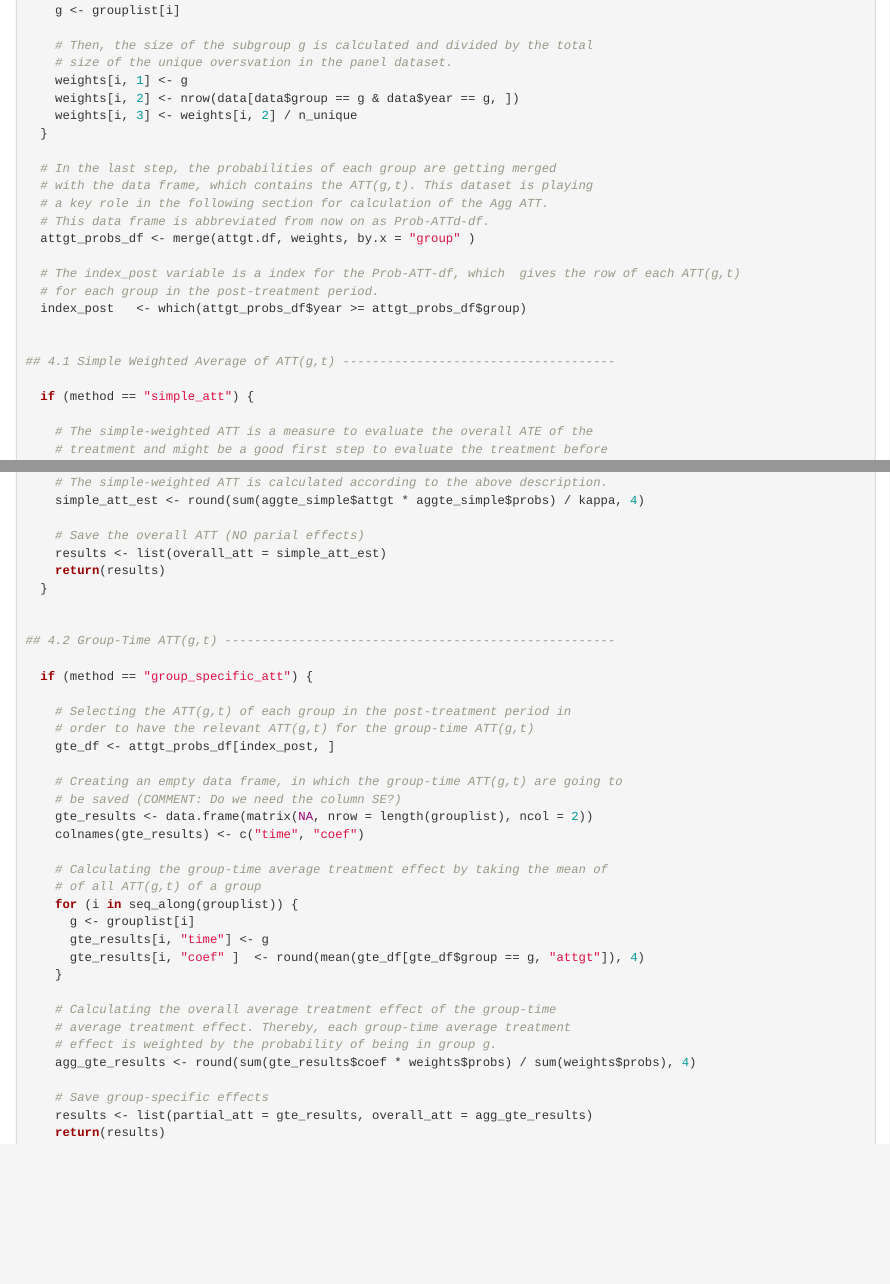
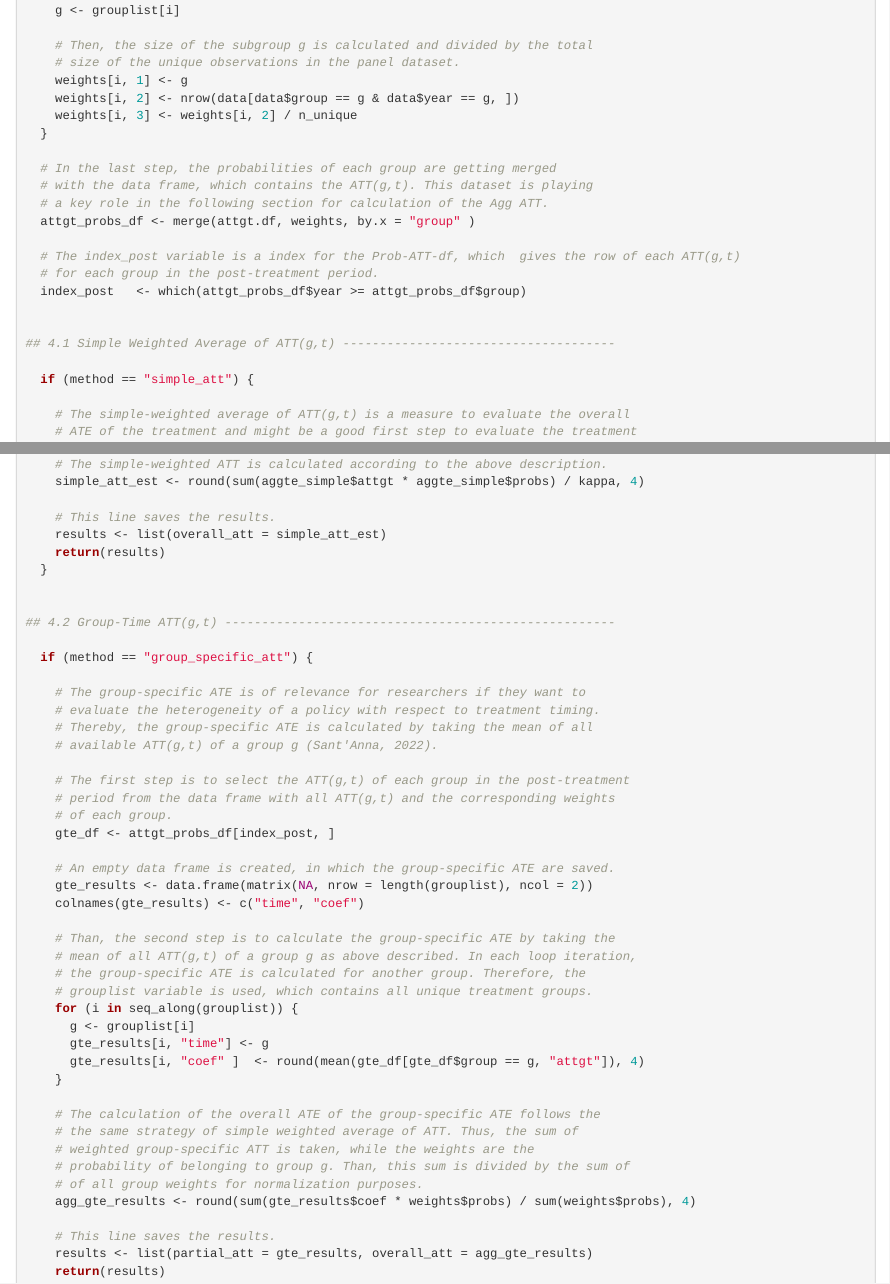
Before and after one commit to Alexander-J-Vogt/Reprod_Callaway_SantAnna_2021, an R Markdown document (document.Rmd): the page in a window 1100 px wide, from 6080 px down, and a second part further down, joined at a grey line. Rendered offline with R 4.5, knitr and Pandoc, with nearby package versions; some code elsewhere in the file could not run offline.

Commit message:
Commented the Group-specific-ATT

```diff
--- a/document.Rmd
+++ b/document.Rmd
@@ -263,7 +263,7 @@ calculating_agg_att <- function(data,
     g <- grouplist[i]
 
     # Then, the size of the subgroup g is calculated and divided by the total
-    # size of the unique oversvation in the panel dataset.
+    # size of the unique observations in the panel dataset.
     weights[i, 1] <- g
     weights[i, 2] <- nrow(data[data$group == g & data$year == g, ])
     weights[i, 3] <- weights[i, 2] / n_unique
@@ -272,7 +272,6 @@ calculating_agg_att <- function(data,
   # In the last step, the probabilities of each group are getting merged
   # with the data frame, which contains the ATT(g,t). This dataset is playing
   # a key role in the following section for calculation of the Agg ATT.
-  # This data frame is abbreviated from now on as Prob-ATTd-df.
   attgt_probs_df <- merge(attgt.df, weights, by.x = "group" )
 
   # The index_post variable is a index for the Prob-ATT-df, which  gives the row of each ATT(g,t)
@@ -284,5 +283,5 @@ calculating_agg_att <- function(data,
 
   if (method == "simple_att") {
 
-    # The simple-weighted ATT is a measure to evaluate the overall ATE of the
-    # treatment and might be a good first step to evaluate the treatment before
+    # The simple-weighted average of ATT(g,t) is a measure to evaluate the overall
+    # ATE of the treatment and might be a good first step to evaluate the treatment
@@ -305,7 +304,7 @@ calculating_agg_att <- function(data,
     # The simple-weighted ATT is calculated according to the above description.
     simple_att_est <- round(sum(aggte_simple$attgt * aggte_simple$probs) / kappa, 4)
 
-    # Save the overall ATT (NO parial effects)
+    # This line saves the results.
     results <- list(overall_att = simple_att_est)
     return(results)
   }
@@ -315,29 +314,38 @@ calculating_agg_att <- function(data,
 
   if (method == "group_specific_att") {
 
-    # Selecting the ATT(g,t) of each group in the post-treatment period in
-    # order to have the relevant ATT(g,t) for the group-time ATT(g,t)
+    # The group-specific ATE is of relevance for researchers if they want to
+    # evaluate the heterogeneity of a policy with respect to treatment timing.
+    # Thereby, the group-specific ATE is calculated by taking the mean of all
+    # available ATT(g,t) of a group g (Sant'Anna, 2022).
+
+    # The first step is to select the ATT(g,t) of each group in the post-treatment
+    # period from the data frame with all ATT(g,t) and the corresponding weights
+    # of each group.
     gte_df <- attgt_probs_df[index_post, ]
 
-    # Creating an empty data frame, in which the group-time ATT(g,t) are going to
-    # be saved (COMMENT: Do we need the column SE?)
+    # An empty data frame is created, in which the group-specific ATE are saved.
     gte_results <- data.frame(matrix(NA, nrow = length(grouplist), ncol = 2))
     colnames(gte_results) <- c("time", "coef")
 
-    # Calculating the group-time average treatment effect by taking the mean of
-    # of all ATT(g,t) of a group
+    # Than, the second step is to calculate the group-specific ATE by taking the
+    # mean of all ATT(g,t) of a group g as above described. In each loop iteration,
+    # the group-specific ATE is calculated for another group. Therefore, the
+    # grouplist variable is used, which contains all unique treatment groups.
     for (i in seq_along(grouplist)) {
       g <- grouplist[i]
       gte_results[i, "time"] <- g
       gte_results[i, "coef" ]  <- round(mean(gte_df[gte_df$group == g, "attgt"]), 4)
     }
 
-    # Calculating the overall average treatment effect of the group-time
-    # average treatment effect. Thereby, each group-time average treatment
-    # effect is weighted by the probability of being in group g.
+    # The calculation of the overall ATE of the group-specific ATE follows the
+    # the same strategy of simple weighted average of ATT. Thus, the sum of
+    # weighted group-specific ATT is taken, while the weights are the
+    # probability of belonging to group g. Than, this sum is divided by the sum of
+    # of all group weights for normalization purposes.
     agg_gte_results <- round(sum(gte_results$coef * weights$probs) / sum(weights$probs), 4)
 
-    # Save group-specific effects
+    # This line saves the results.
     results <- list(partial_att = gte_results, overall_att = agg_gte_results)
     return(results)
   } # End of group-specific effects if-clause
```
Also changed, not shown: document.Rmd (2 more changed lines).
